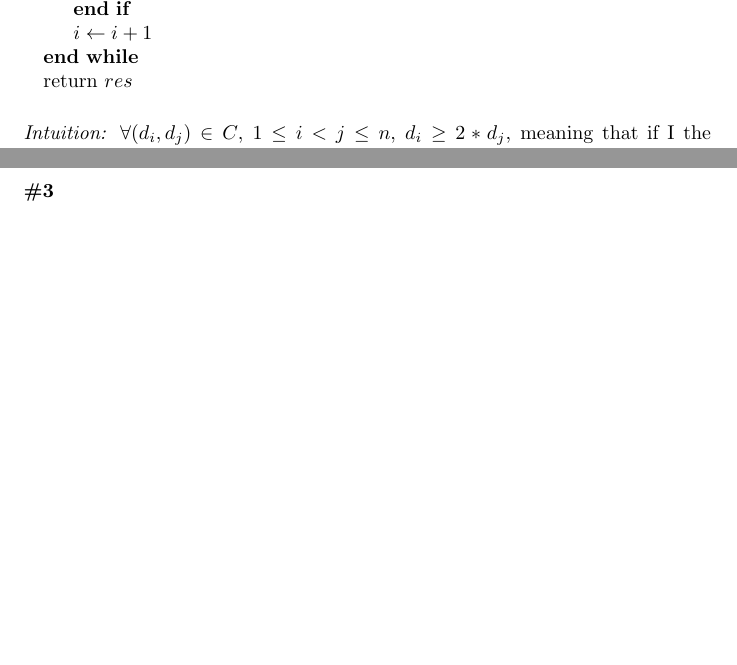
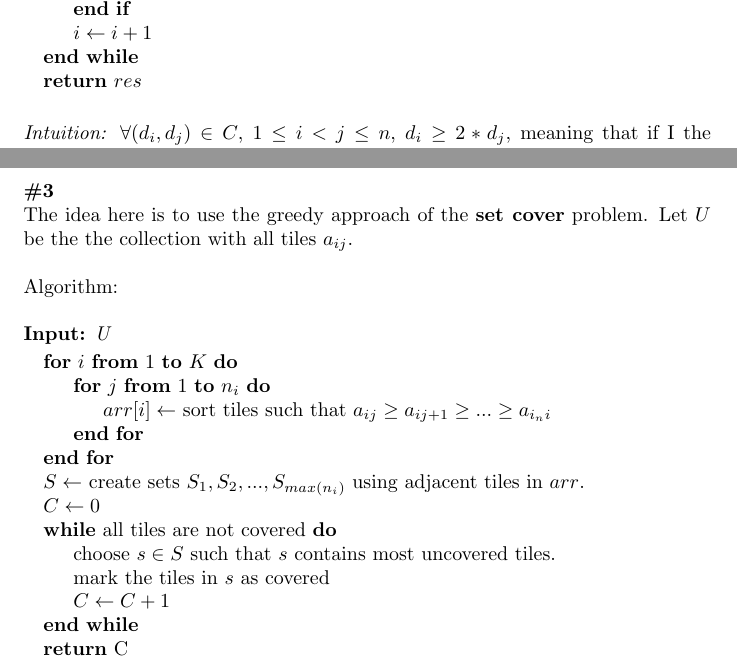
Before and after one commit to luizperes/cmpt405, a LaTeX problem sheet (hw1.tex): two parts of pages 1 and 3 of 3, joined at a grey line, cut so that both start at the same text, the shorter picture padded with empty space. Compiled offline with pdfLaTeX.

Commit message:
Doing exercise #3

```diff
--- a/hw1.tex
+++ b/hw1.tex
@@ -34,7 +34,7 @@ Algorithm:\\\\
 \EndIf
 \State $i \gets i + 1$
 \EndWhile
-\State return $res$\\
+\State \textbf{return} $res$\\
 \end{algorithmic}
 \textit{Intuition:} $\forall (d_i, d_j) \in C$, $1 \leq i < j \leq n$, $d_i \geq 2*d_j$, meaning that if I the algorithm chooses any $d_j$ over any $d_i$, it will have to pick at least 2 times more coins for some value $V$ that satisfies both $d_i$ and $d_j$.\\
 \begin{proof}
@@ -78,4 +78,22 @@ Let $K_{opt}$ be the optimal set of items in a knapsack and let $K_j$ be the cho
 $W = 1000$
 \\$K_{opt} = \{i_2\} ($utility $= 1000)$, $K_{greedy} = \{i_1\} ($utility $= 2)$\\
 \textbf{\#3}\\
+The idea here is to use the greedy approach of the \textbf{set cover} problem. Let $U$ be the the collection with all tiles $a_{ij}$.\\\\
+Algorithm:\\\\
+\textbf{Input:} \textit{U}
+\begin{algorithmic}
+\For{$i$ \textbf{from} $1$ \textbf{to} $K$}
+  \For{$j$ \textbf{from} $1$ \textbf{to} $n_i$}
+    \State $arr[i] \gets$ sort tiles such that $a_{ij} \geq a_{ij+1} \geq ... \geq a_{i_ni}$
+  \EndFor
+\EndFor
+\State $S \gets$ create sets $S_1, S_2,...,S_{max(n_i)}$ using adjacent tiles in $arr$.
+\State $C \gets 0$
+\While{all tiles are not covered}
+  \State choose $s \in S$ such that $s$ contains most uncovered tiles.
+  \State mark the tiles in $s$ as covered
+  \State $C \gets C + 1$
+\EndWhile
+\State \textbf{return} C
+\end{algorithmic}
 \end{document}
```
Also changed, not shown: hw1.pdf.
